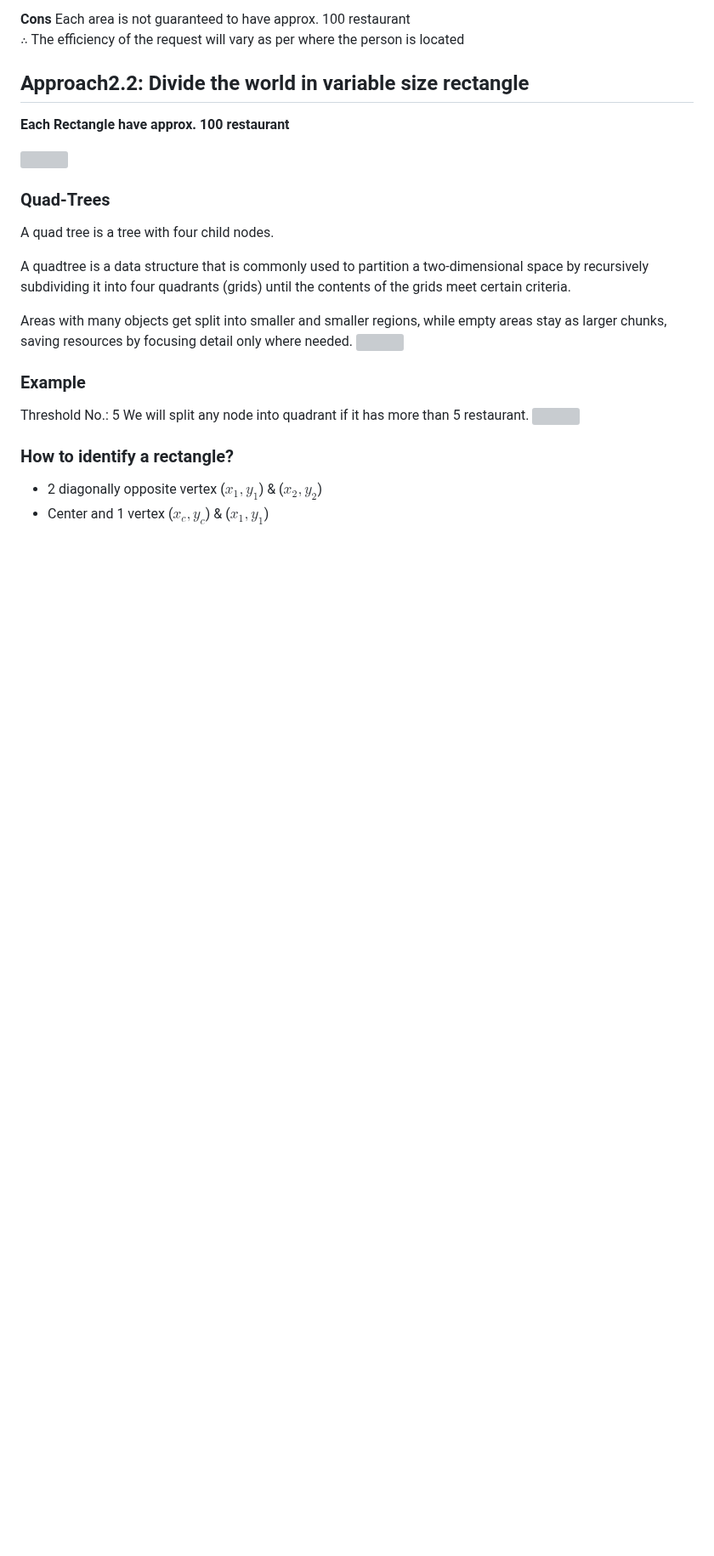
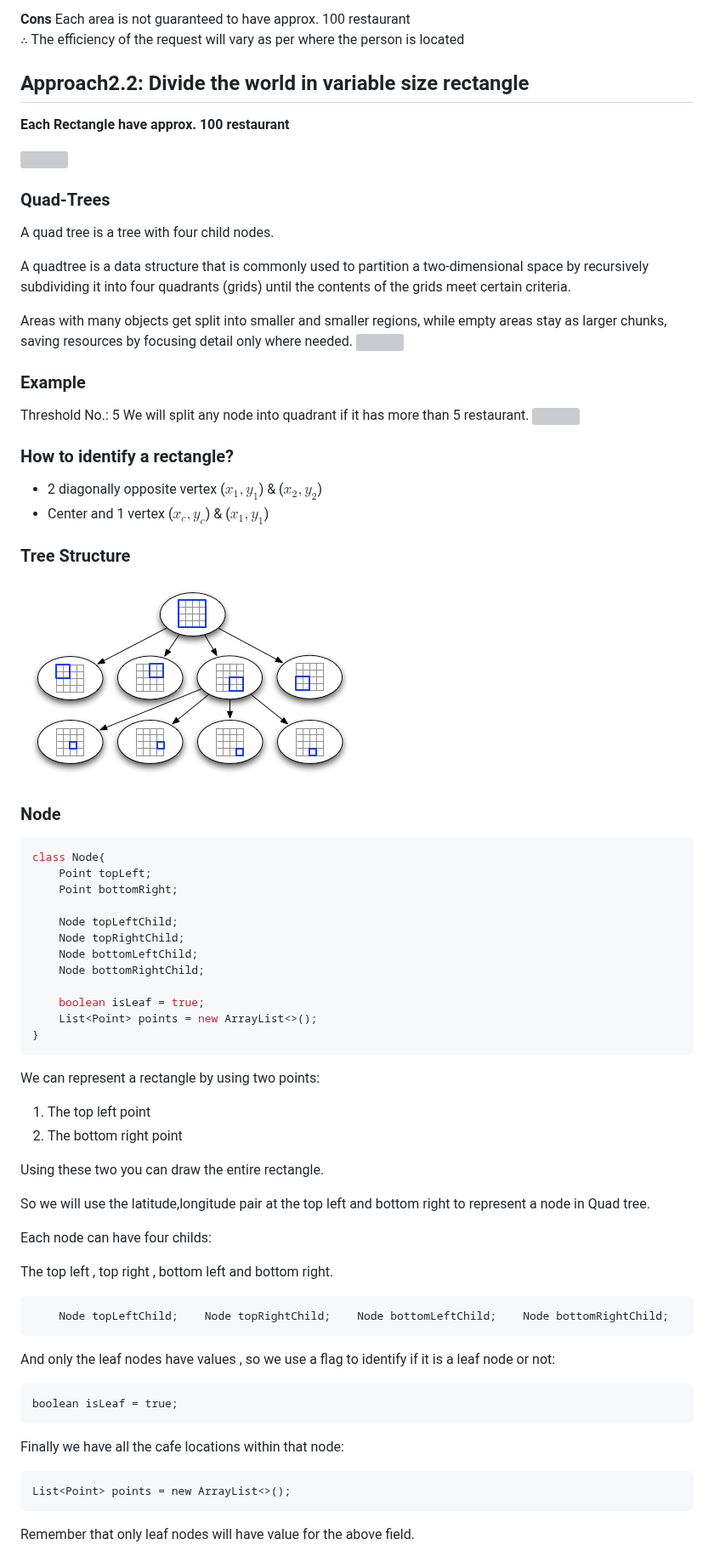
Before and after one commit to Chitlangia-Vedant/Obsidian, a Markdown page: System Design/19. Build location based system.md, the part around one of its changes. Shown at 85% size. Drawn GitHub-style; pictures changed too: Attachment Folder/Pasted image 20261001154042.png (added); blank space fills up the shorter version; grey boxes are pictures that could not be loaded.

````diff
--- a/System Design/19. Build location based system.md
+++ b/System Design/19. Build location based system.md
@@ -94,6 +94,55 @@ Areas with many objects get split into smaller and smaller regions, while empty
 Threshold No.: 5
 We will split any node into quadrant if it has more than 5 restaurant.
 ![](<Attachments/Quad-Tree.svg>)
+
 ### How to identify a rectangle?
 - 2 diagonally opposite vertex ($x_{1},y_{1}$) & ($x_{2},y_{2}$)
 - Center and 1 vertex ($x_{c},y_{c}$) & ($x_{1},y_{1}$)
+### Tree Structure
+![](<../Attachment Folder/Pasted image 20261001154042.png>)
+### Node
+```java
+class Node{
+    Point topLeft;
+    Point bottomRight;
+
+    Node topLeftChild;
+    Node topRightChild;
+    Node bottomLeftChild;
+    Node bottomRightChild;
+
+    boolean isLeaf = true;
+    List<Point> points = new ArrayList<>();
+}
+```
+We can represent a rectangle by using two points:
+
+1. The top left point
+2. The bottom right point
+
+Using these two you can draw the entire rectangle.
+
+So we will use the latitude,longitude pair at the top left and bottom right to represent a node in Quad tree.
+
+Each node can have four childs:
+
+The top left , top right , bottom left and bottom right.
+
+```
+    Node topLeftChild;    Node topRightChild;    Node bottomLeftChild;    Node bottomRightChild;
+```
+
+And only the leaf nodes have values , so we use a flag to identify if it is a leaf node or not:
+
+```
+boolean isLeaf = true;
+```
+
+Finally we have all the cafe locations within that node:
+
+```
+List<Point> points = new ArrayList<>();
+```
+
+Remember that only leaf nodes will have value for the above field.
+
````
Also changed, not shown: other parts of System Design/19. Build location based system.md (+108 -0 lines).
